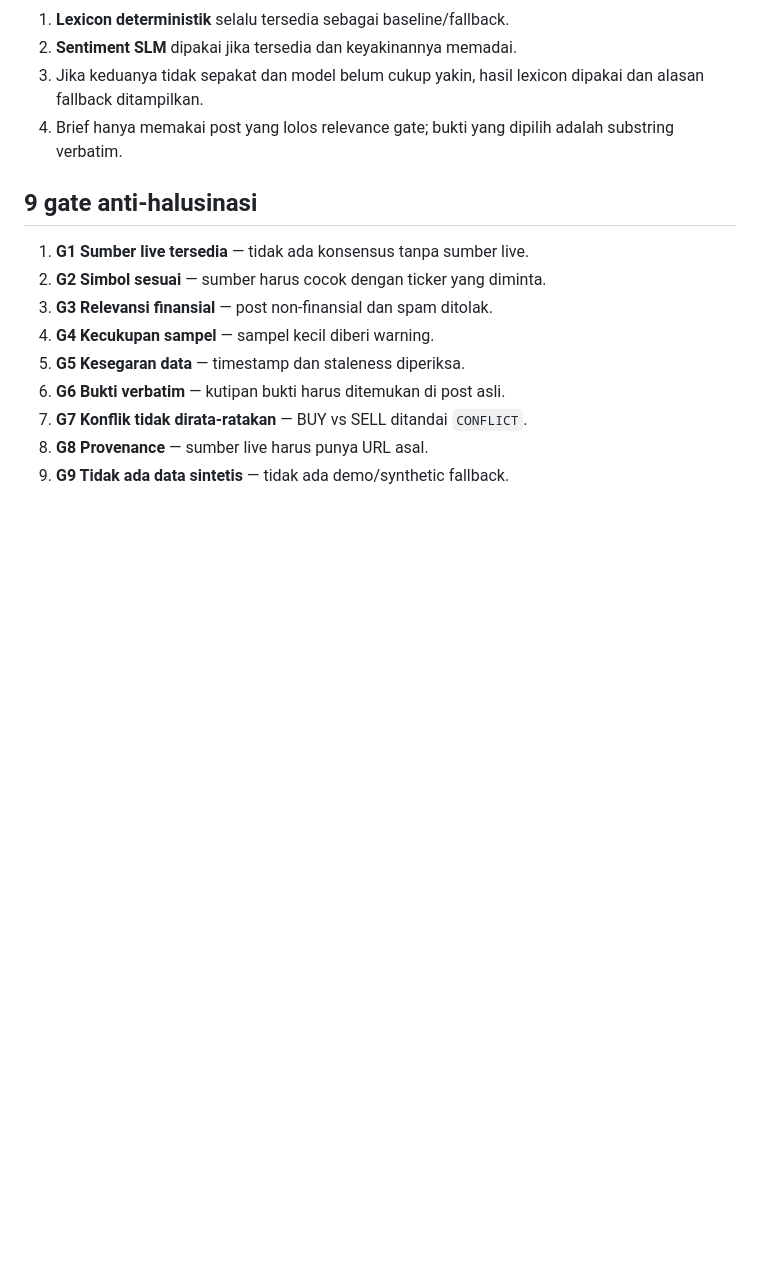
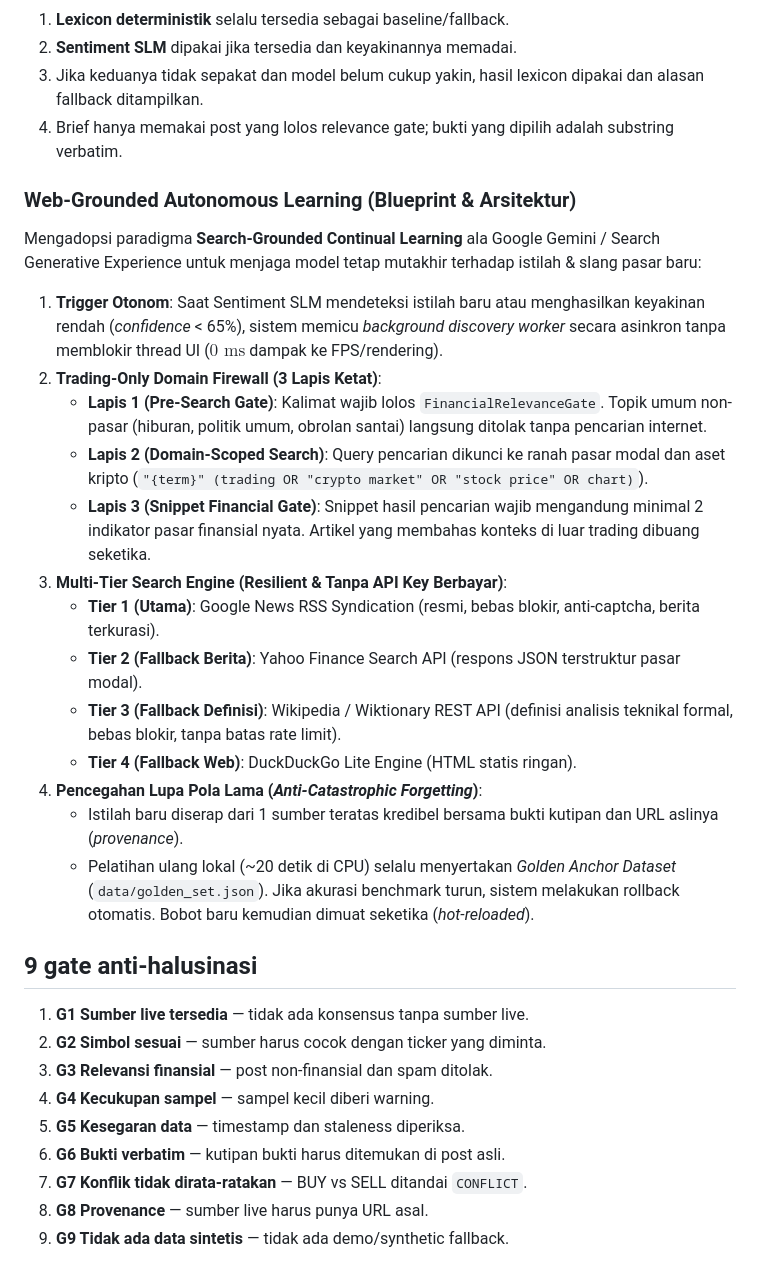
Before and after one commit to amfitrite/fomo-meter, a Markdown page: README.md, the part around the change. Rendered like a GitHub page; blank space fills up the shorter version.

Commit message:
docs: document Web-Grounded Autonomous Learning architecture blueprint in README

```diff
--- a/README.md
+++ b/README.md
@@ -147,6 +147,24 @@ Angka di atas adalah hasil benchmark kecil pada dataset kurasi, bukan jaminan pe
 3. Jika keduanya tidak sepakat dan model belum cukup yakin, hasil lexicon dipakai dan alasan fallback ditampilkan.
 4. Brief hanya memakai post yang lolos relevance gate; bukti yang dipilih adalah substring verbatim.
 
+### Web-Grounded Autonomous Learning (Blueprint & Arsitektur)
+
+Mengadopsi paradigma **Search-Grounded Continual Learning** ala Google Gemini / Search Generative Experience untuk menjaga model tetap mutakhir terhadap istilah & slang pasar baru:
+
+1. **Trigger Otonom**: Saat Sentiment SLM mendeteksi istilah baru atau menghasilkan keyakinan rendah (*confidence* < 65%), sistem memicu *background discovery worker* secara asinkron tanpa memblokir thread UI ($0\text{ ms}$ dampak ke FPS/rendering).
+2. **Trading-Only Domain Firewall (3 Lapis Ketat)**:
+   - **Lapis 1 (Pre-Search Gate)**: Kalimat wajib lolos `FinancialRelevanceGate`. Topik umum non-pasar (hiburan, politik umum, obrolan santai) langsung ditolak tanpa pencarian internet.
+   - **Lapis 2 (Domain-Scoped Search)**: Query pencarian dikunci ke ranah pasar modal dan aset kripto (`"{term}" (trading OR "crypto market" OR "stock price" OR chart)`).
+   - **Lapis 3 (Snippet Financial Gate)**: Snippet hasil pencarian wajib mengandung minimal 2 indikator pasar finansial nyata. Artikel yang membahas konteks di luar trading dibuang seketika.
+3. **Multi-Tier Search Engine (Resilient & Tanpa API Key Berbayar)**:
+   - **Tier 1 (Utama)**: Google News RSS Syndication (resmi, bebas blokir, anti-captcha, berita terkurasi).
+   - **Tier 2 (Fallback Berita)**: Yahoo Finance Search API (respons JSON terstruktur pasar modal).
+   - **Tier 3 (Fallback Definisi)**: Wikipedia / Wiktionary REST API (definisi analisis teknikal formal, bebas blokir, tanpa batas rate limit).
+   - **Tier 4 (Fallback Web)**: DuckDuckGo Lite Engine (HTML statis ringan).
+4. **Pencegahan Lupa Pola Lama (*Anti-Catastrophic Forgetting*)**:
+   - Istilah baru diserap dari 1 sumber teratas kredibel bersama bukti kutipan dan URL aslinya (*provenance*).
+   - Pelatihan ulang lokal (~20 detik di CPU) selalu menyertakan *Golden Anchor Dataset* (`data/golden_set.json`). Jika akurasi benchmark turun, sistem melakukan rollback otomatis. Bobot baru kemudian dimuat seketika (*hot-reloaded*).
+
 ## 9 gate anti-halusinasi
 
 1. **G1 Sumber live tersedia** — tidak ada konsensus tanpa sumber live.
```
